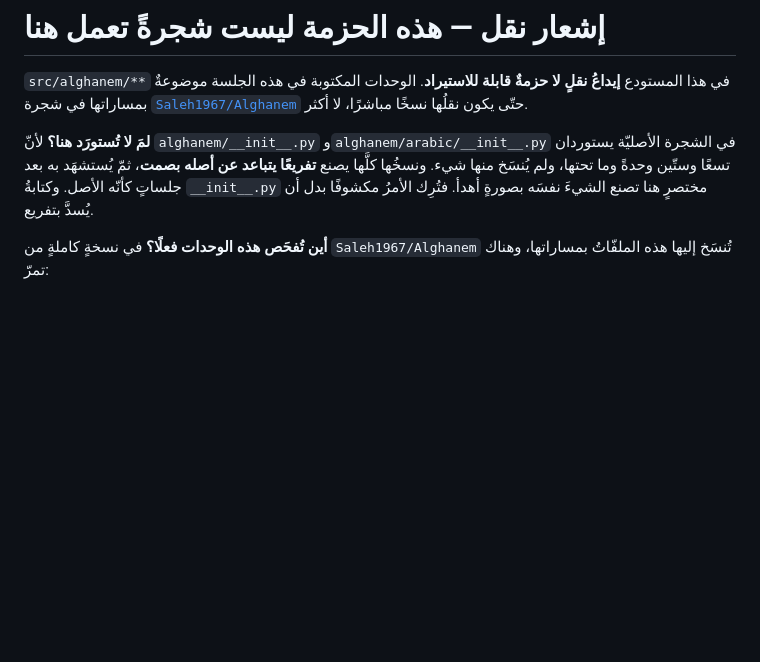
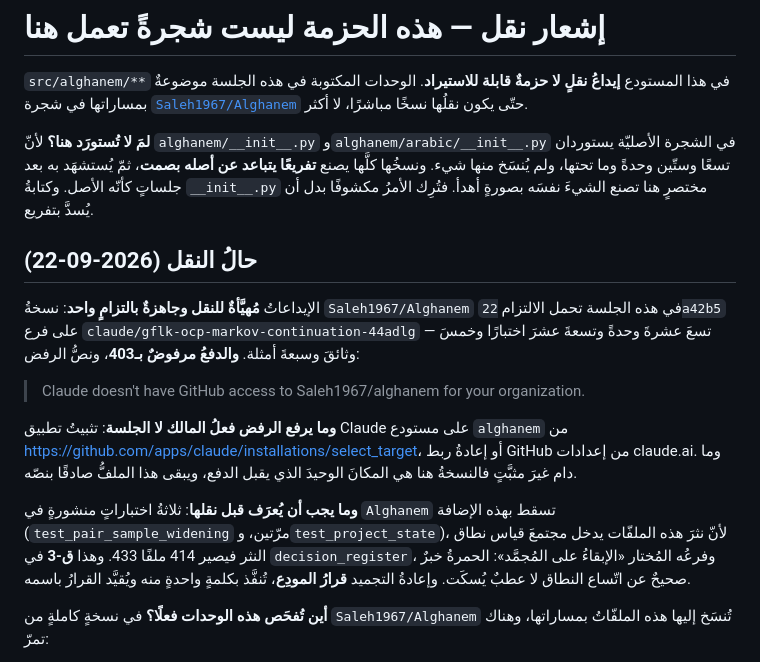
Before and after one commit to Saleh1967/Algebra, a Markdown page: src/alghanem/TRANSFER_NOTICE.md, the part around the change. GitHub-like rendering; blank space fills up the shorter version.

Commit message:
تقييدُ حال النقل: الالتزامُ جاهزٌ، والرفضُ مُسمًّى، وما يرفعه فعلُ المالك
نسخةُ `Saleh1967/Alghanem` في هذه الجلسة تحمل الالتزام `22a42b5` على فرعٍ
بالاسم نفسِه: تسعَ عشرةَ وحدةً وتسعةَ عشرَ اختبارًا وخمسَ وثائقَ وسبعةَ أمثلة،
جاهزةً بالتزامٍ واحد. والدفعُ مرفوضٌ بـ403 بنصٍّ صريح: تطبيقُ Claude غير مثبَّتٍ
على المستودع.

فقُيِّد في `TRANSFER_NOTICE.md` ثلاثةُ أشياء: أنّ الالتزامَ جاهزٌ ومكانُه، ونصُّ
الرفض كما ورد، وما يرفعه — تثبيتُ التطبيق من صفحة التثبيت أو إعادةُ ربط GitHub،
وكلاهما فعلُ المالك لا الجلسة.

ومعه ما يجب أن يُعرَف قبل النقل: ثلاثةُ اختباراتٍ منشورةٍ تسقط بالإضافة لأنّ
نثرَها يدخل مجتمعَ قياس نطاق النثر (414 → 433 ملفًا)، وهو ق-3 وفرعُه المُختار
«الإبقاءُ على المُجمَّد»؛ وإعادةُ التجميد قرارُ المودِع يُقيَّد باسمه.

Co-Authored-By: Claude Opus 5 <noreply@anthropic.com>
Claude-Session: https://claude.ai/code/session_01QC1rURAgRTZk5XZeVFGhqu

```diff
--- a/src/alghanem/TRANSFER_NOTICE.md
+++ b/src/alghanem/TRANSFER_NOTICE.md
@@ -10,6 +10,27 @@
 ونسخُها كلَّها يصنع **تفريعًا يتباعد عن أصله بصمت**، ثمّ يُستشهَد به بعد
 جلساتٍ كأنّه الأصل. وكتابةُ `__init__.py` مختصرٍ هنا تصنع الشيءَ نفسَه بصورةٍ
 أهدأ. فتُرِك الأمرُ مكشوفًا بدل أن يُسدَّ بتفريع.
+
+## حالُ النقل (2026-09-22)
+
+الإيداعاتُ **مُهيَّأةٌ للنقل وجاهزةٌ بالتزامٍ واحد**: نسخةُ `Saleh1967/Alghanem`
+في هذه الجلسة تحمل الالتزام `22a42b5` على فرع
+`claude/gflk-ocp-markov-continuation-44adlg` — تسعَ عشرةَ وحدةً وتسعةَ عشرَ
+اختبارًا وخمسَ وثائقَ وسبعةَ أمثلة. **والدفعُ مرفوضٌ بـ403**، ونصُّ الرفض:
+
+> Claude doesn't have GitHub access to Saleh1967/alghanem for your organization.
+
+**وما يرفع الرفض فعلُ المالك لا الجلسة**: تثبيتُ تطبيق Claude على مستودع
+`alghanem` من <https://github.com/apps/claude/installations/select_target>،
+أو إعادةُ ربط GitHub من إعدادات claude.ai. وما دام غيرَ مثبَّتٍ فالنسخةُ هنا
+هي المكانَ الوحيدَ الذي يقبل الدفع، ويبقى هذا الملفُّ صادقًا بنصّه.
+
+**وما يجب أن يُعرَف قبل نقلها**: ثلاثةُ اختباراتٍ منشورةٍ في `Alghanem` تسقط
+بهذه الإضافة (`test_pair_sample_widening` مرّتين، و`test_project_state`)، لأنّ
+نثرَ هذه الملفّات يدخل مجتمعَ قياس نطاق النثر فيصير 414 ملفًا 433. وهذا **ق-3**
+في `decision_register`، وفرعُه المُختار «الإبقاءُ على المُجمَّد»: الحمرةُ خبرٌ
+صحيحٌ عن اتّساع النطاق لا عطبٌ يُسكَت. وإعادةُ التجميد **قرارُ المودِع**،
+تُنفَّذ بكلمةٍ واحدةٍ منه ويُقيَّد القرارُ باسمه.
 
 **أين تُفحَص هذه الوحدات فعلًا؟** في نسخةٍ كاملةٍ من `Saleh1967/Alghanem`
 تُنسَخ إليها هذه الملفّاتُ بمساراتها، وهناك تمرّ:
```
